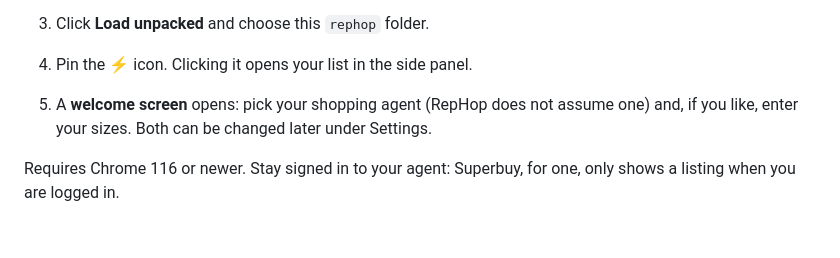
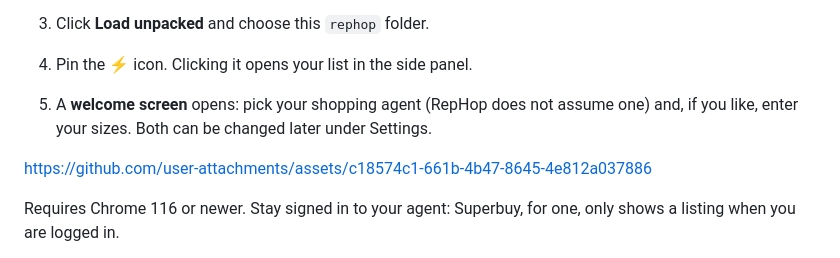
Before and after one commit to odkontrol/Rephop, a Markdown page: README.md, the part around the change. Rendered like a GitHub page; blank space fills up the shorter version.

```diff
--- a/README.md
+++ b/README.md
@@ -12,6 +12,12 @@ No copying, no pasting, and one tab that gets reused instead of a new tab per li
 
 4. Pin the ⚡ icon. Clicking it opens your list in the side panel.
 5. A **welcome screen** opens: pick your shopping agent (RepHop does not assume one) and, if you like, enter your sizes. Both can be changed later under Settings.
+
+
+
+https://github.com/user-attachments/assets/c18574c1-661b-4b47-8645-4e812a037886
+
+
 
 Requires Chrome 116 or newer. Stay signed in to your agent: Superbuy, for one, only shows a listing when you are logged in.
 
```
